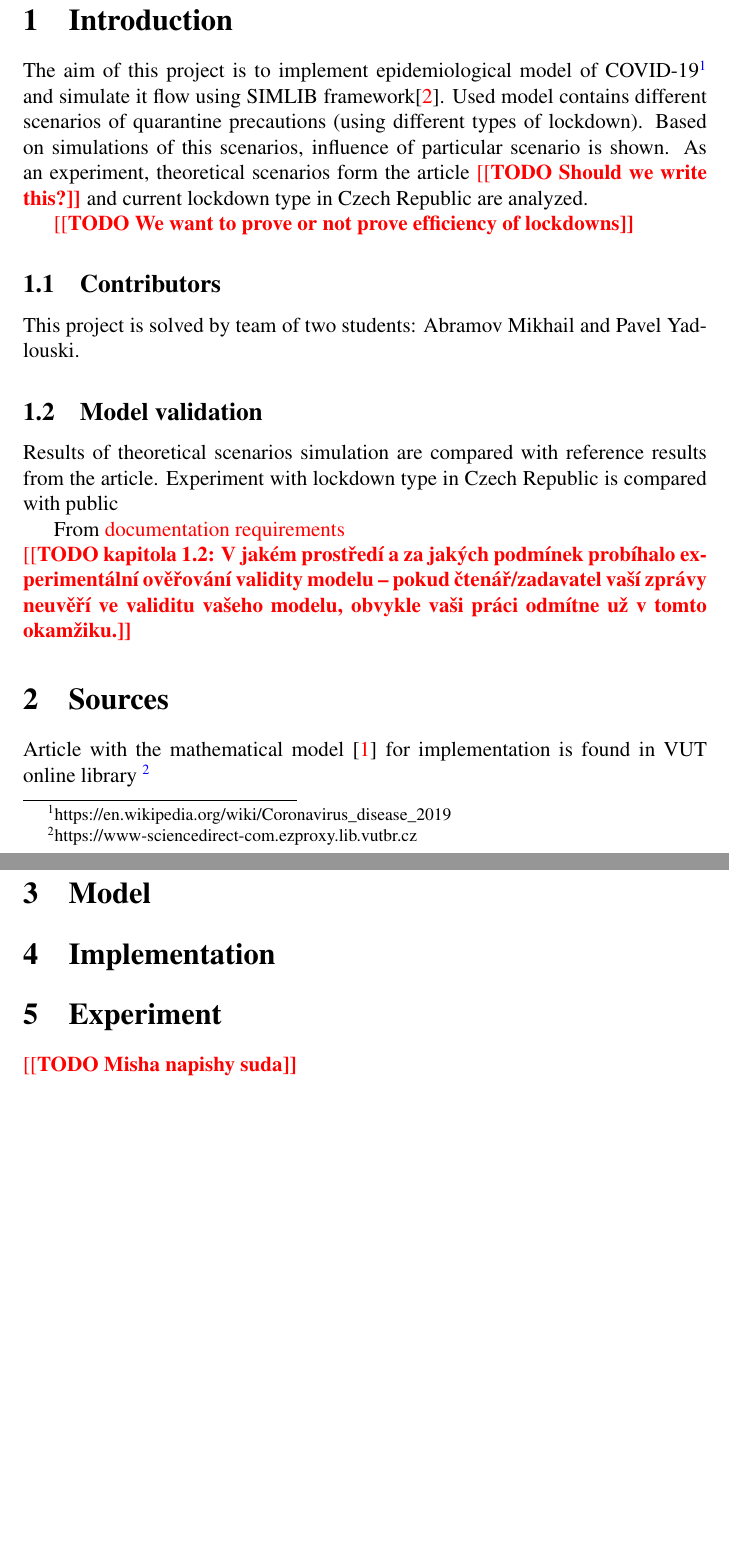
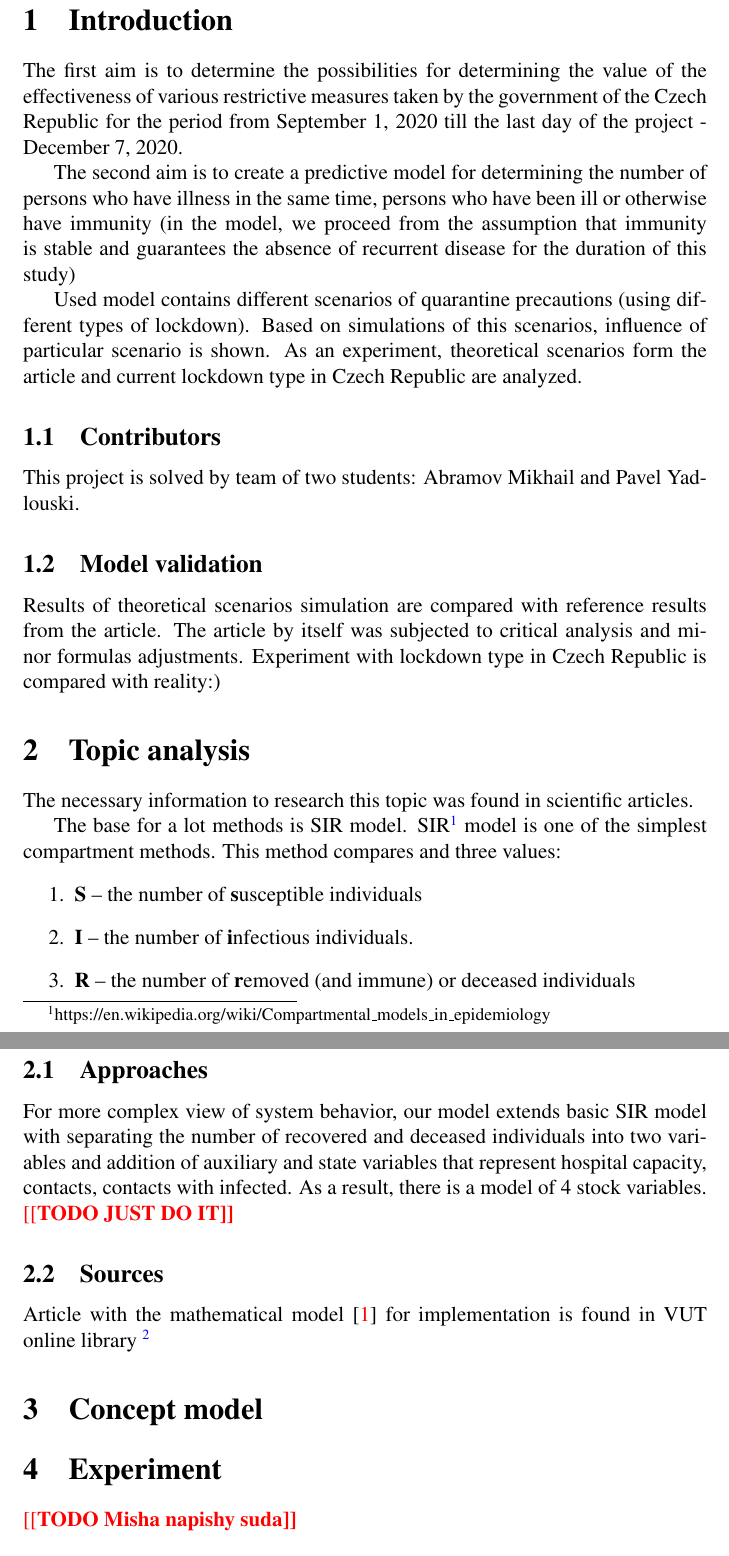
Before and after one commit to unsortedhashsets/VUT-IMS, a LaTeX document (docs/doc.tex): two parts of pages 3 and 4 of 5, joined at a grey line, cut so that both start at the same text, the shorter picture padded with empty space. The pictures show the PDF file docs/doc.pdf that the author committed with the source.

Commit message:
Docs update

```diff
--- a/docs/doc.tex
+++ b/docs/doc.tex
@@ -45,6 +48,7 @@
     \newpage
 
     \section{Introduction}
-    First aim is to determine the possibilities for determining the value of the effectiveness of various restrictive measures taken by the government of the Czech Republic for the period from September 1, 2020 till the last day of the project - December 7, 2020.
-    Second aim is to create a predictive model for determining the number of persons who have illness in the same time, persons who have been ill or otherwise have immunity
+    The first aim is to determine the possibilities for determining the value of the effectiveness of various restrictive measures taken by the government of the Czech Republic for the period from September 1, 2020 till the last day of the project - December 7, 2020.
+
+    The second aim is to create a predictive model for determining the number of persons who have illness in the same time, persons who have been ill or otherwise have immunity
     (in the model, we proceed from the assumption that immunity is stable and guarantees the absence of recurrent disease for the duration of this study)
@@ -53,12 +57,10 @@
 
     Used model contains different scenarios of quarantine precautions (using different types of lockdown).
     Based on simulations of this scenarios, influence of particular scenario is shown.
-    As an experiment, theoretical scenarios form the article \todo{Should we write this?} and current lockdown type in Czech Republic are analyzed.
+    As an experiment, theoretical scenarios form the article and current lockdown type in Czech Republic are analyzed.
 
-    \todo{We want to prove or not prove efficiency of lockdowns}
     \subsection{Contributors}
     This project is solved by team of two students: Abramov Mikhail and Pavel
     Yadlouski.
 
     \subsection{Model validation}
-    Results of theoretical scenarios simulation are compared with reference results from the article. Experiment with lockdown type in Czech Republic is compared with public
@@ -70,5 +67,26 @@
-    From  \href{http://perchta.fit.vutbr.cz/vyuka-ims/16}{documentation requirements} \\
-    \todo{kapitola 1.2: V jakém prostředí a za jakých podmínek probíhalo experimentální ověřování validity modelu – pokud čtenář/zadavatel vaší zprávy neuvěří ve validitu vašeho modelu, obvykle vaši práci odmítne už v tomto okamžiku.}
+    Results of theoretical scenarios simulation are compared with reference results from the article.
+    The article by itself was subjected to critical analysis and minor formulas adjustments.
+    Experiment with lockdown type in Czech Republic is compared with reality:)
 
-    \section{Sources}
-    Article with the mathematical model \cite{article} for implementation is
+    % \todo{Для достижения поставленных задач было выбрано исследование - ссылочка. Данная статья использует модифицированную модель СИРД для оценки изучения и оценки различных моделей карантинных мер.
+    %       Данная модель без модификаций имеет довольно широкое распространенние и часто используется для описания распространения заболеваний. (можно бахнуть несколько других статей как подтверждение что модель часто импользуется)
+    %       Валидация корректности имплементации данной модели была сверена с результатами представленными в статье а сама статья подвержена критическому анализу и незначительной корректировке формул. <- DONE
+    %       Далее для определения эффективности мер принятых чешским правительство (надо накидать ссылочек на меры мб) использовалась модель подготовленная в соответствии с приведенной выше статьей и статистика по заболеванию Ковид из официальных источников (ссылочка на ковид стат).
+    %       За валидацию корректности наших гипотетических оценок принято соответствие основных трендов развития модели с данныими официальной статистики}.
+
+    \section{Topic analysis}
+    The necessary information to research this topic was found in scientific articles.
+
+    The base for a lot methods is SIR model.
+    SIR\footnote{https://en.wikipedia.org/wiki/Compartmental\_models\_in\_epidemiology} model is one of the simplest compartment methods.
+    This method compares and three values:
+    \begin{enumerate}
+        \item \textbf{S} -- the number of \textbf{s}usceptible individuals
+        \item \textbf{I} -- the number of \textbf{i}nfectious individuals.
+        \item \textbf{R} -- the number of \textbf{r}emoved (and immune) or deceased individuals
+    \end{enumerate}
+
+    \subsection{Approaches}
+    For more complex view of system behavior, our model extends basic SIR model with separating the number of recovered and deceased individuals into two variables and addition of auxiliary and state variables that represent hospital capacity, contacts, contacts with infected.
+    As a result, there is a model of 4 stock variables.
+    \todo{JUST DO IT}
@@ -78,11 +97,16 @@
-    \section{Implementation}
+    \section{Concept model}
+
     \section{Experiment}
+
     \todo{Misha napishy suda}
+
     \section{Conclusion}
     \todo{Co se naucili}
+
     \todo{Doporuceni}
 
     \todo{Experiment with other country}
+
     \clearpage
 	\bibliographystyle{abbrv}
 	\bibliography{citation}
```
Also changed, not shown: docs/doc.pdf, docs/doc.tex (19 more changed lines).
